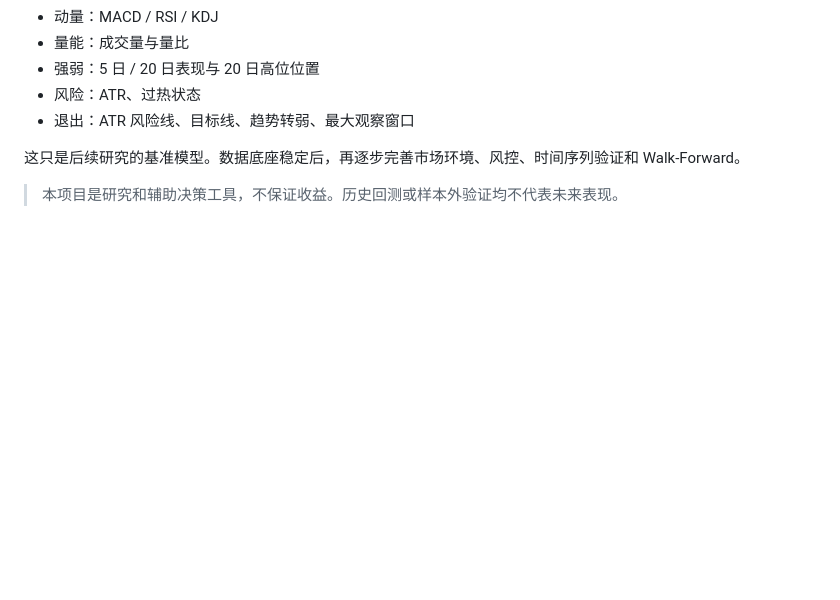
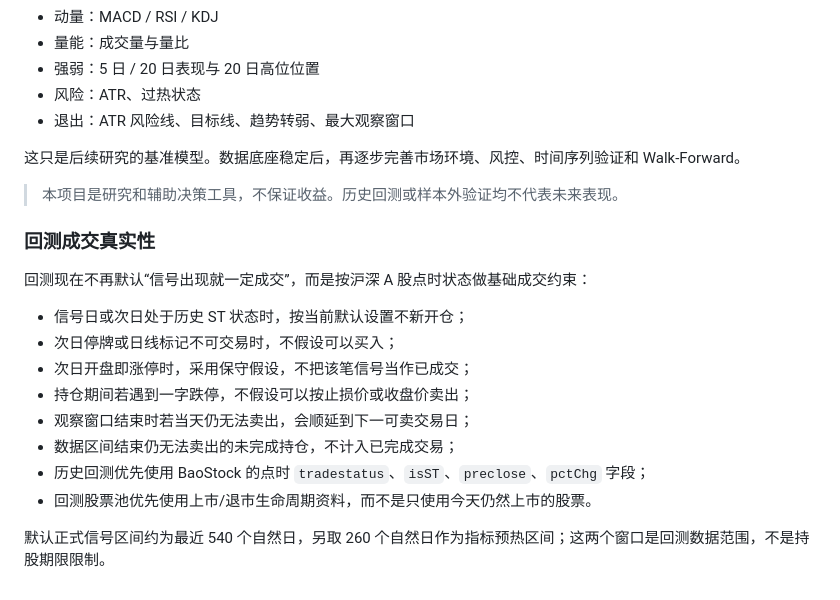
Before and after one commit to xsd3901-rgb/-a, a Markdown page: README.md, the part around the change. GitHub-like rendering; blank space fills up the shorter version.

Commit message:
Document realistic historical backtest execution model

```diff
--- a/README.md
+++ b/README.md
@@ -212,3 +212,19 @@ GitHub Actions 冒烟测试已改成**手动触发**，不会每次提交代码
 这只是后续研究的基准模型。数据底座稳定后，再逐步完善市场环境、风控、时间序列验证和 Walk-Forward。
 
 > 本项目是研究和辅助决策工具，不保证收益。历史回测或样本外验证均不代表未来表现。
+
+
+### 回测成交真实性
+
+回测现在不再默认“信号出现就一定成交”，而是按沪深 A 股点时状态做基础成交约束：
+
+- 信号日或次日处于历史 ST 状态时，按当前默认设置不新开仓；
+- 次日停牌或日线标记不可交易时，不假设可以买入；
+- 次日开盘即涨停时，采用保守假设，不把该笔信号当作已成交；
+- 持仓期间若遇到一字跌停，不假设可以按止损价或收盘价卖出；
+- 观察窗口结束时若当天仍无法卖出，会顺延到下一可卖交易日；
+- 数据区间结束仍无法卖出的未完成持仓，不计入已完成交易；
+- 历史回测优先使用 BaoStock 的点时 `tradestatus`、`isST`、`preclose`、`pctChg` 字段；
+- 回测股票池优先使用上市/退市生命周期资料，而不是只使用今天仍然上市的股票。
+
+默认正式信号区间约为最近 540 个自然日，另取 260 个自然日作为指标预热区间；这两个窗口是回测数据范围，不是持股期限限制。
```
